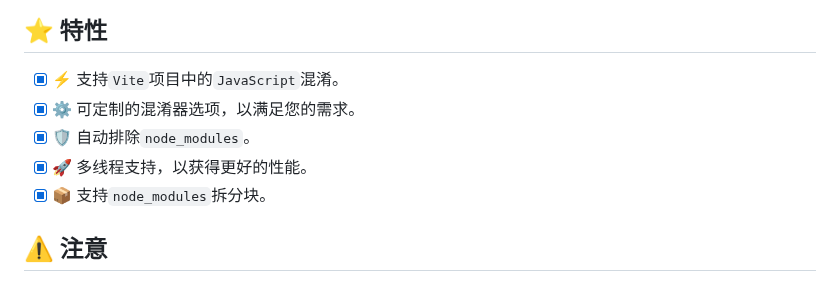
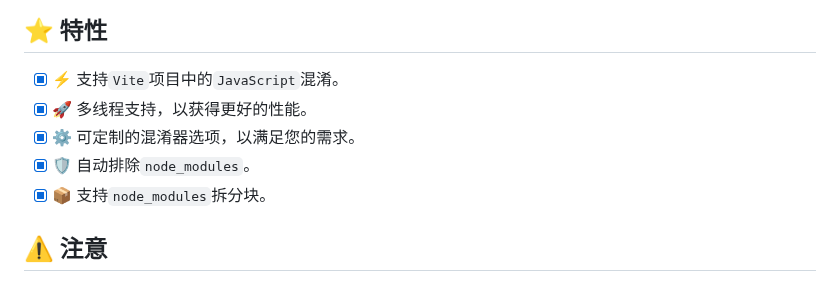
Before and after one commit to z0ffy/vite-plugin-bundle-obfuscator, a Markdown page: README.zh-CN.md, the part around the change. Drawn GitHub-style.

```diff
--- a/README.zh-CN.md
+++ b/README.zh-CN.md
@@ -45,9 +45,9 @@
 ## ⭐️ 特性
 
 - [x] ⚡ 支持`Vite`项目中的`JavaScript`混淆。
+- [x] 🚀 多线程支持，以获得更好的性能。
 - [x] ⚙️ 可定制的混淆器选项，以满足您的需求。
 - [x] 🛡️ 自动排除`node_modules`。
-- [x] 🚀 多线程支持，以获得更好的性能。
 - [x] 📦 支持`node_modules`拆分块。
 
 ## ⚠️ 注意
```
Also changed, not shown: README.md (+1 -1 lines).
